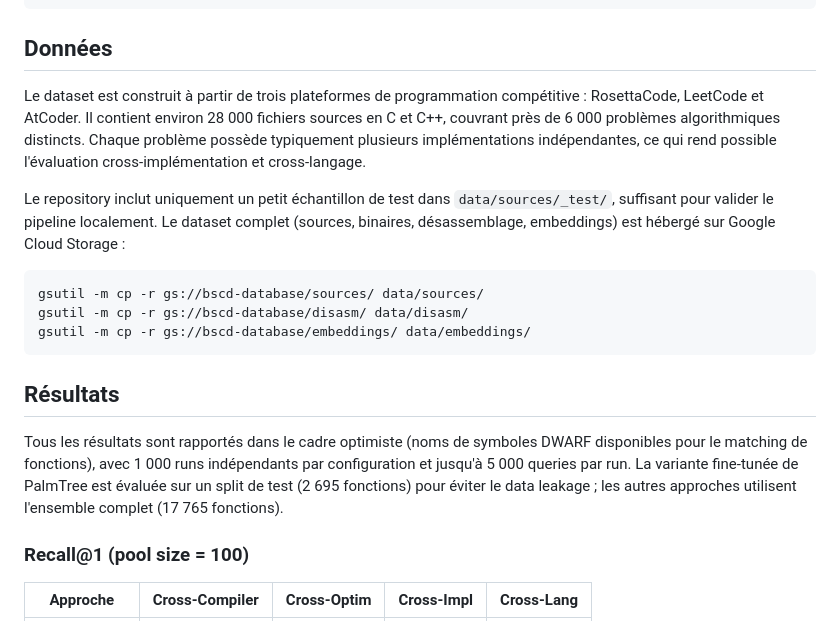
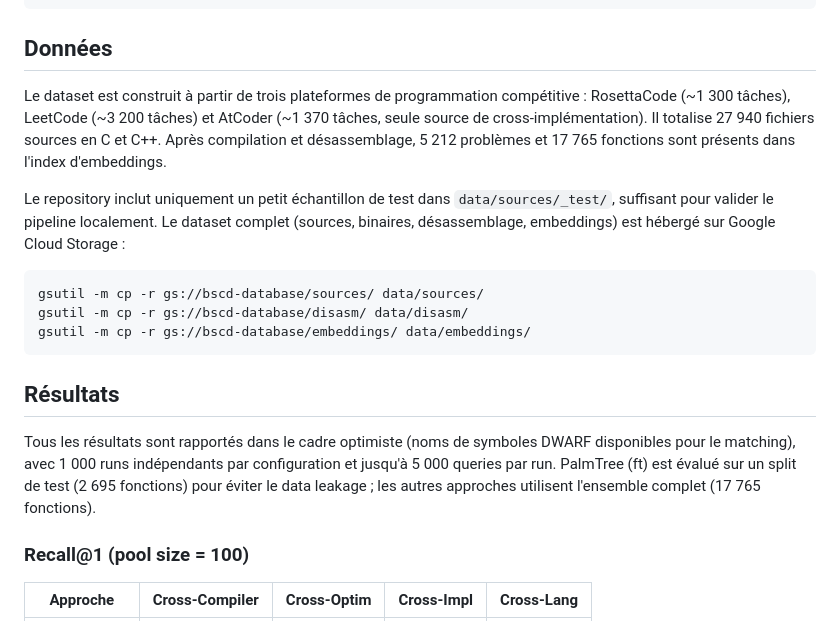
Before and after one commit to BelgacemS/bcsd-benchmark, a Markdown page: README.md, the part around one of its changes. Drawn GitHub-style.

```diff
--- a/README.md
+++ b/README.md
@@ -117,7 +117,7 @@ python3 src/finetune_palmtree.py    # Fine-tuning contrastif de PalmTree
 
 ## Données
 
-Le dataset est construit à partir de trois plateformes de programmation compétitive : RosettaCode, LeetCode et AtCoder. Il contient environ 28 000 fichiers sources en C et C++, couvrant près de 6 000 problèmes algorithmiques distincts. Chaque problème possède typiquement plusieurs implémentations indépendantes, ce qui rend possible l'évaluation cross-implémentation et cross-langage.
+Le dataset est construit à partir de trois plateformes de programmation compétitive : RosettaCode (~1 300 tâches), LeetCode (~3 200 tâches) et AtCoder (~1 370 tâches, seule source de cross-implémentation). Il totalise 27 940 fichiers sources en C et C++. Après compilation et désassemblage, 5 212 problèmes et 17 765 fonctions sont présents dans l'index d'embeddings.
 
 Le repository inclut uniquement un petit échantillon de test dans `data/sources/_test/`, suffisant pour valider le pipeline localement. Le dataset complet (sources, binaires, désassemblage, embeddings) est hébergé sur Google Cloud Storage :
 
@@ -129,7 +129,7 @@ gsutil -m cp -r gs://bscd-database/embeddings/ data/embeddings/
 
 ## Résultats
 
-Tous les résultats sont rapportés dans le cadre optimiste (noms de symboles DWARF disponibles pour le matching de fonctions), avec 1 000 runs indépendants par configuration et jusqu'à 5 000 queries par run. La variante fine-tunée de PalmTree est évaluée sur un split de test (2 695 fonctions) pour éviter le data leakage ; les autres approches utilisent l'ensemble complet (17 765 fonctions).
+Tous les résultats sont rapportés dans le cadre optimiste (noms de symboles DWARF disponibles pour le matching), avec 1 000 runs indépendants par configuration et jusqu'à 5 000 queries par run. PalmTree (ft) est évalué sur un split de test (2 695 fonctions) pour éviter le data leakage ; les autres approches utilisent l'ensemble complet (17 765 fonctions).
 
 ### Recall@1 (pool size = 100)
 
```
Also changed, not shown: other parts of README.md (+19 -19 lines).
